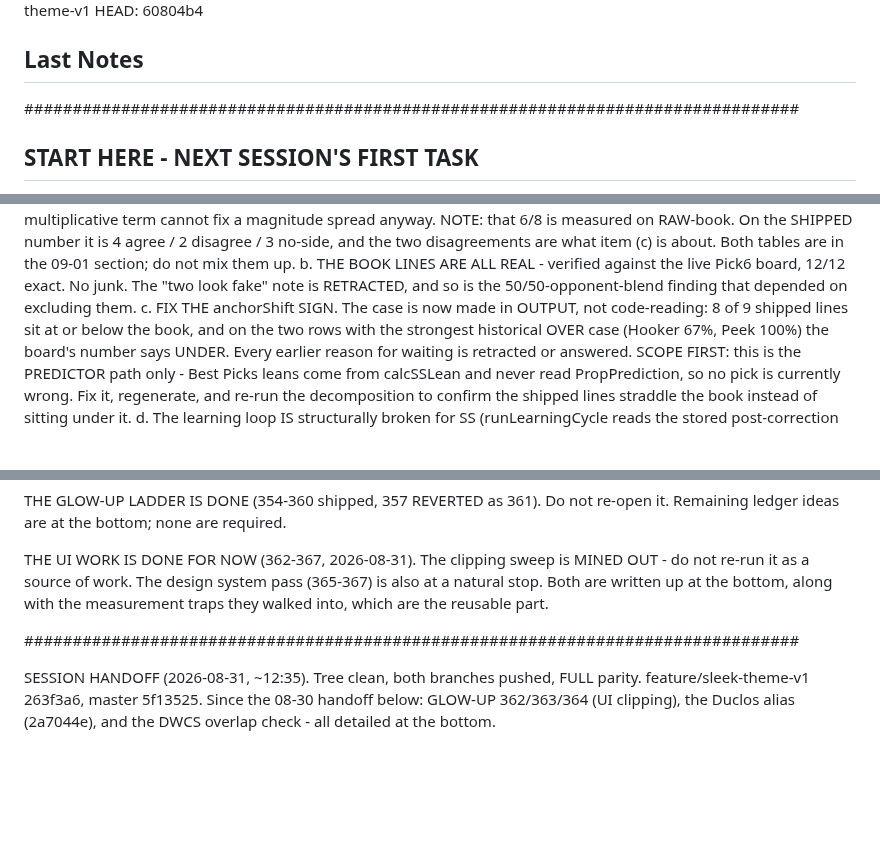
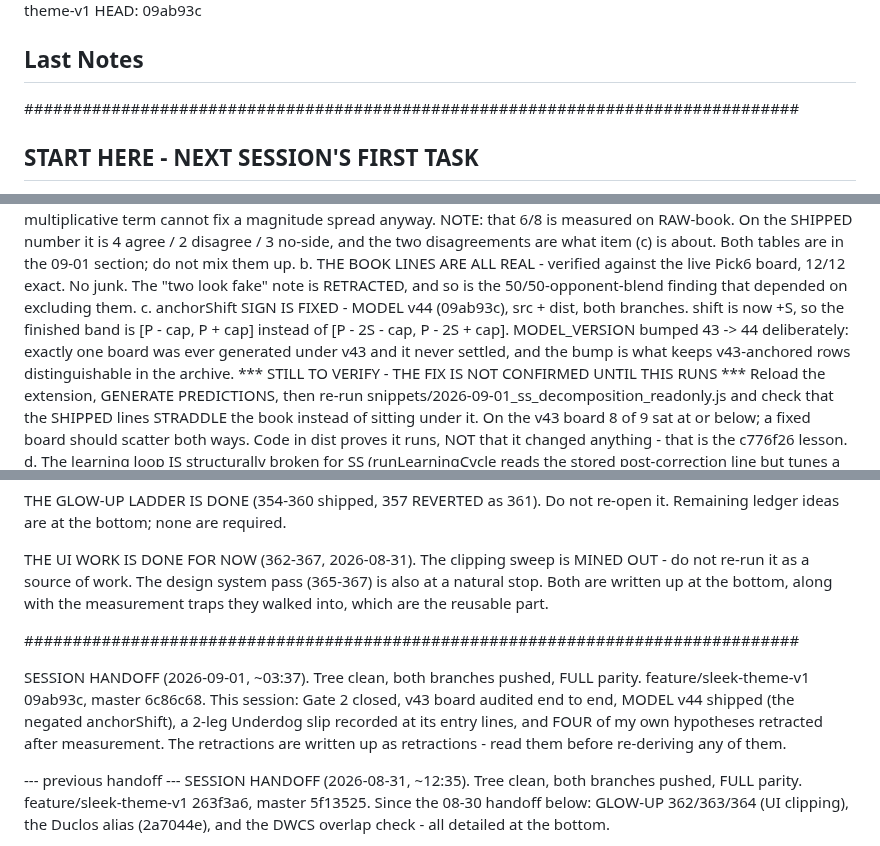
Before and after one commit to Pwnzero14/ufc-analyzer, a Markdown page: RESUME_CHECKPOINT.md, 3 parts joined by grey strips. GitHub-like rendering; blank space fills up the shorter version.

Commit message:
chore(checkpoint): session handoff — v44 shipped, four hypotheses retracted
Header and handoff updated to feature/sleek-theme-v1 09ab93c / master 6c86c68.

START HERE item (c) flipped from "fix the sign" to "fixed in v44, NOT YET
VERIFIED". The verification is explicit and is the point: reload, regenerate,
re-run the SS decomposition, and confirm the shipped lines STRADDLE the book
instead of sitting under it. On the v43 board 8 of 9 sat at or below. Code in
dist proves it runs, not that it changed anything - the c776f26 lesson.

Co-Authored-By: Claude Opus 5 <noreply@anthropic.com>

```diff
--- a/RESUME_CHECKPOINT.md
+++ b/RESUME_CHECKPOINT.md
@@ -4,6 +4,6 @@ Last Saved: 2026-09-01 02:20:28 -04:00
 Repository: C:\Users\abdir\Downloads\ufc_project_v2
 Branch: feature/sleek-theme-v1
-HEAD: 60804b4
+HEAD: 09ab93c
 
 ## Last Notes
 ################################################################################
@@ -30,14 +30,17 @@ What is left off that list:
    b. THE BOOK LINES ARE ALL REAL - verified against the live Pick6 board, 12/12
       exact. No junk. The "two look fake" note is RETRACTED, and so is the
       50/50-opponent-blend finding that depended on excluding them.
-   c. FIX THE anchorShift SIGN. The case is now made in OUTPUT, not code-reading:
-      8 of 9 shipped lines sit at or below the book, and on the two rows with the
-      strongest historical OVER case (Hooker 67%, Peek 100%) the board's number
-      says UNDER. Every earlier reason for waiting is retracted or answered.
-      SCOPE FIRST: this is the PREDICTOR path only - Best Picks leans come from
-      calcSSLean and never read PropPrediction, so no pick is currently wrong.
-      Fix it, regenerate, and re-run the decomposition to confirm the shipped
-      lines straddle the book instead of sitting under it.
+   c. anchorShift SIGN IS FIXED - MODEL v44 (09ab93c), src + dist, both branches.
+      shift is now +S, so the finished band is [P - cap, P + cap] instead of
+      [P - 2S - cap, P - 2S + cap]. MODEL_VERSION bumped 43 -> 44 deliberately:
+      exactly one board was ever generated under v43 and it never settled, and the
+      bump is what keeps v43-anchored rows distinguishable in the archive.
+      *** STILL TO VERIFY - THE FIX IS NOT CONFIRMED UNTIL THIS RUNS ***
+      Reload the extension, GENERATE PREDICTIONS, then re-run
+      snippets/2026-09-01_ss_decomposition_readonly.js and check that the SHIPPED
+      lines STRADDLE the book instead of sitting under it. On the v43 board 8 of 9
+      sat at or below; a fixed board should scatter both ways. Code in dist proves
+      it runs, NOT that it changed anything - that is the c776f26 lesson.
    d. The learning loop IS structurally broken for SS (runLearningCycle reads the
       stored post-correction line but tunes a term upstream of it) - BUT IT IS
       TWO DAYS OLD. Every SS correction layer landed 2026-08-30; before that
@@ -74,6 +77,14 @@ measurement traps they walked into, which are the reusable part.
 
 ################################################################################
 
+SESSION HANDOFF (2026-09-01, ~03:37). Tree clean, both branches pushed, FULL
+parity. feature/sleek-theme-v1 09ab93c, master 6c86c68.
+  This session: Gate 2 closed, v43 board audited end to end, MODEL v44 shipped
+  (the negated anchorShift), a 2-leg Underdog slip recorded at its entry lines,
+  and FOUR of my own hypotheses retracted after measurement. The retractions are
+  written up as retractions - read them before re-deriving any of them.
+
+--- previous handoff ---
 SESSION HANDOFF (2026-08-31, ~12:35). Tree clean, both branches pushed, FULL
 parity. feature/sleek-theme-v1 263f3a6, master 5f13525.
   Since the 08-30 handoff below: GLOW-UP 362/363/364 (UI clipping), the Duclos
```
Also changed, not shown: other parts of RESUME_CHECKPOINT.md (+1 -1 lines).
